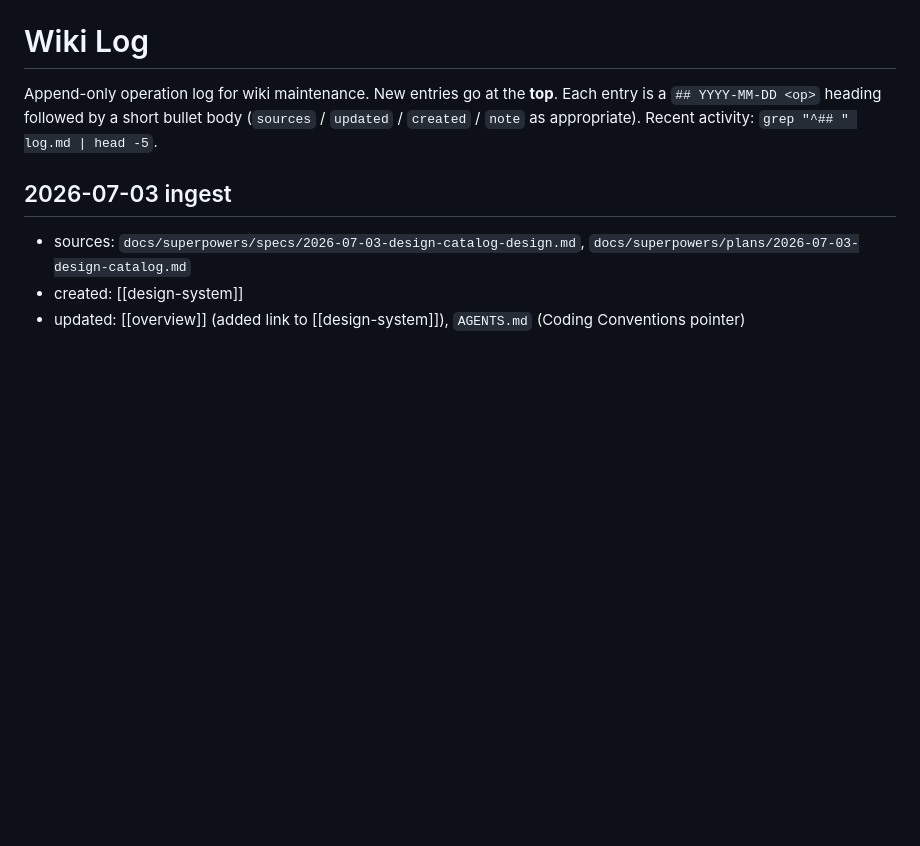
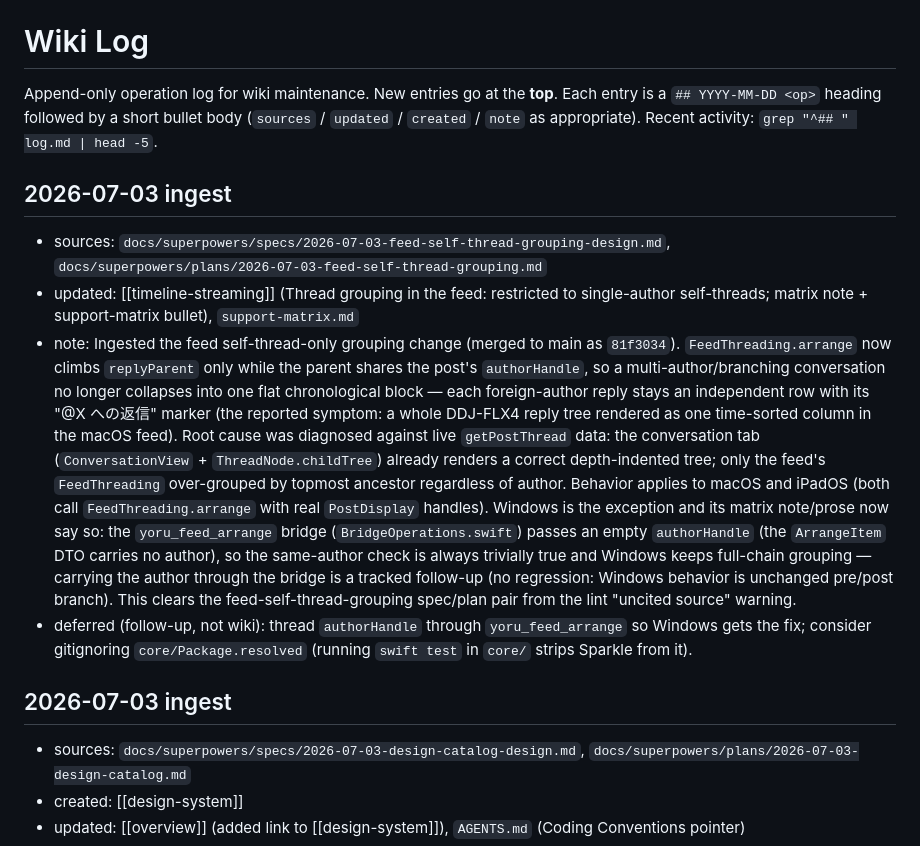
Before and after one commit to asonas/YoruMimizuku, a Markdown page: docs/wiki/log.md, the part around the change. Rendered like a GitHub page; blank space fills up the shorter version.

Commit message:
Ingest feed self-thread grouping change
Update the wiki to document the feed self-thread-only grouping
change. The same-author grouping now only applies within single-author
self-threads; multi-author conversations are no longer collapsed into
one block. This fixes the reported issue where reply chains rendered as
one time-sorted column instead of preserving author boundaries. The log
entry documents the root cause, behavior on macOS/iPadOS vs Windows,
and deferred follow-up work.

```diff
--- a/docs/wiki/log.md
+++ b/docs/wiki/log.md
@@ -8,6 +8,13 @@ Append-only operation log for wiki maintenance. New entries go at the **top**.
 Each entry is a `## YYYY-MM-DD <op>` heading followed by a short bullet body
 (`sources` / `updated` / `created` / `note` as appropriate).
 Recent activity: `grep "^## " log.md | head -5`.
+
+## 2026-07-03 ingest
+
+- sources: `docs/superpowers/specs/2026-07-03-feed-self-thread-grouping-design.md`, `docs/superpowers/plans/2026-07-03-feed-self-thread-grouping.md`
+- updated: [[timeline-streaming]] (Thread grouping in the feed: restricted to single-author self-threads; matrix note + support-matrix bullet), `support-matrix.md`
+- note: Ingested the feed self-thread-only grouping change (merged to main as `81f3034`). `FeedThreading.arrange` now climbs `replyParent` only while the parent shares the post's `authorHandle`, so a multi-author/branching conversation no longer collapses into one flat chronological block — each foreign-author reply stays an independent row with its "@X への返信" marker (the reported symptom: a whole DDJ-FLX4 reply tree rendered as one time-sorted column in the macOS feed). Root cause was diagnosed against live `getPostThread` data: the conversation tab (`ConversationView` + `ThreadNode.childTree`) already renders a correct depth-indented tree; only the feed's `FeedThreading` over-grouped by topmost ancestor regardless of author. Behavior applies to macOS and iPadOS (both call `FeedThreading.arrange` with real `PostDisplay` handles). Windows is the exception and its matrix note/prose now say so: the `yoru_feed_arrange` bridge (`BridgeOperations.swift`) passes an empty `authorHandle` (the `ArrangeItem` DTO carries no author), so the same-author check is always trivially true and Windows keeps full-chain grouping — carrying the author through the bridge is a tracked follow-up (no regression: Windows behavior is unchanged pre/post branch). This clears the feed-self-thread-grouping spec/plan pair from the lint "uncited source" warning.
+- deferred (follow-up, not wiki): thread `authorHandle` through `yoru_feed_arrange` so Windows gets the fix; consider gitignoring `core/Package.resolved` (running `swift test` in `core/` strips Sparkle from it).
 
 ## 2026-07-03 ingest
 
```
Also changed, not shown: 1 other file.
